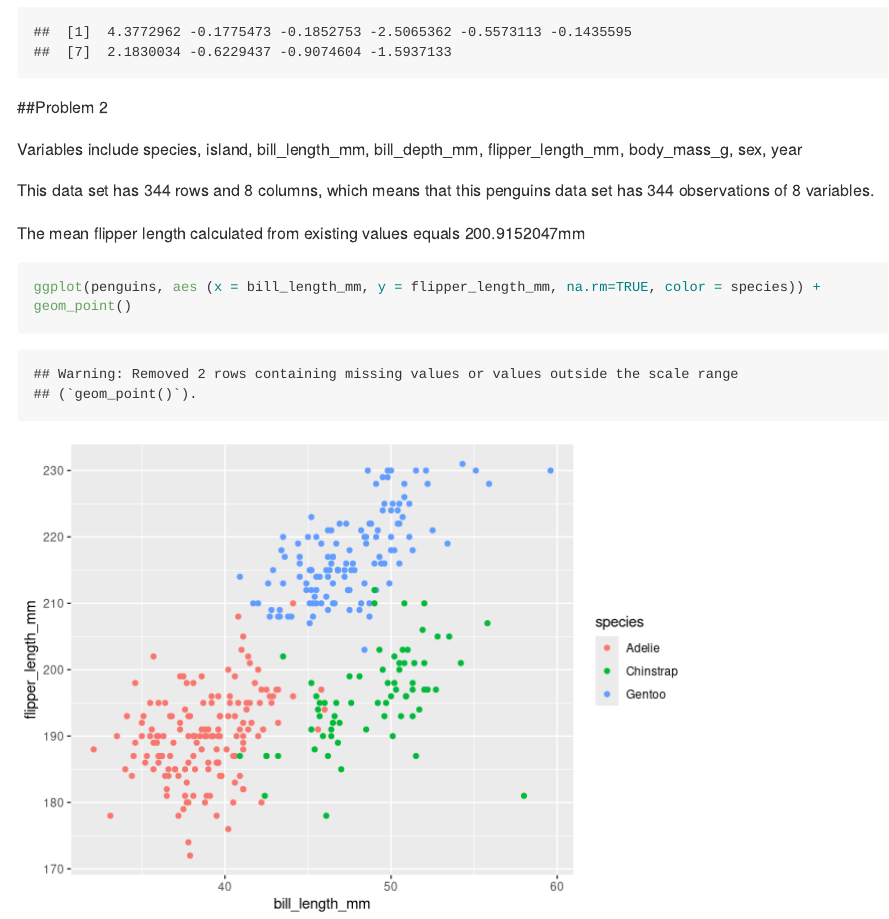
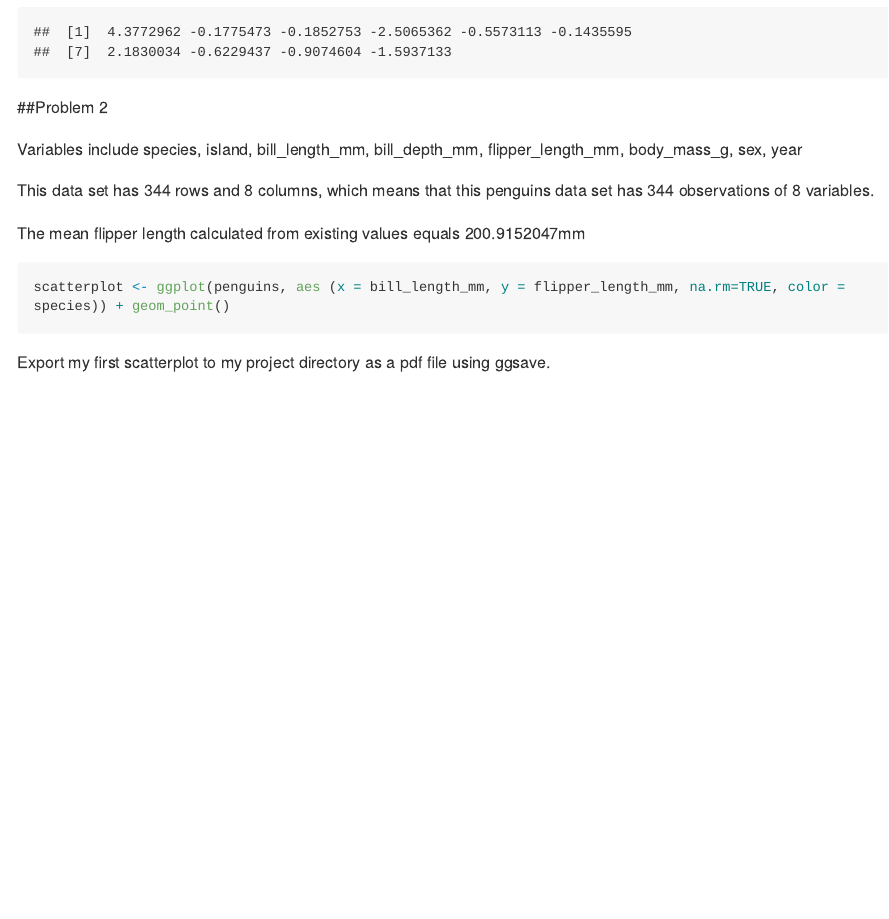
Before and after one commit to dgsv83/p8105_hw1_dg3187, an R Markdown document (p8105_hw1_dg3187.Rmd): the page in a window 1100 px wide, from 2600 px down. Rendered offline with R 4.5, knitr and Pandoc, with nearby package versions; code that draws random numbers runs with fixed seeds of ours; long lines of code are wrapped.

Commit message:
export the scatterplot as a pdf file.

````diff
--- a/p8105_hw1_dg3187.Rmd
+++ b/p8105_hw1_dg3187.Rmd
@@ -72,5 +72,7 @@ The mean flipper length calculated from existing values equals `r mean(pull(peng
 
 
 ```{r}
-ggplot(penguins, aes (x = bill_length_mm, y = flipper_length_mm, na.rm=TRUE, color = species)) + geom_point()
+scatterplot <- ggplot(penguins, aes (x = bill_length_mm, y = flipper_length_mm, na.rm=TRUE, color = species)) + geom_point()
 ```
+
+Export my first scatterplot to my project directory as a pdf file using ggsave`r ggsave("scatterplot.pdf", scatterplot, width = 3.5, height = 3.5) `.
````
Also changed, not shown: p8105_hw1_dg3187.md, scatterplot.pdf (added).
